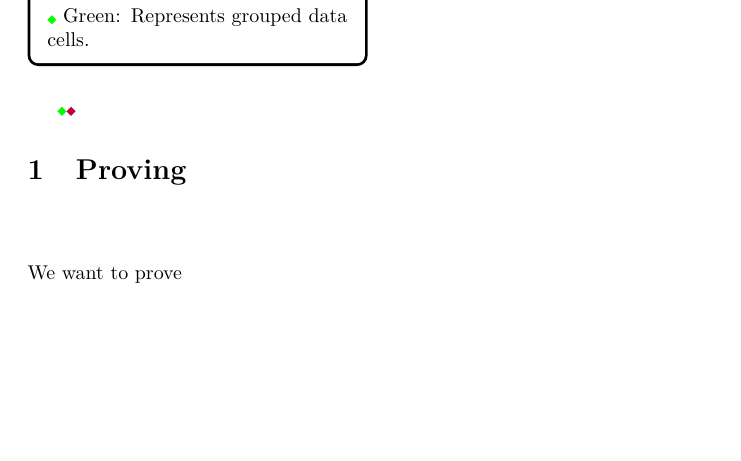
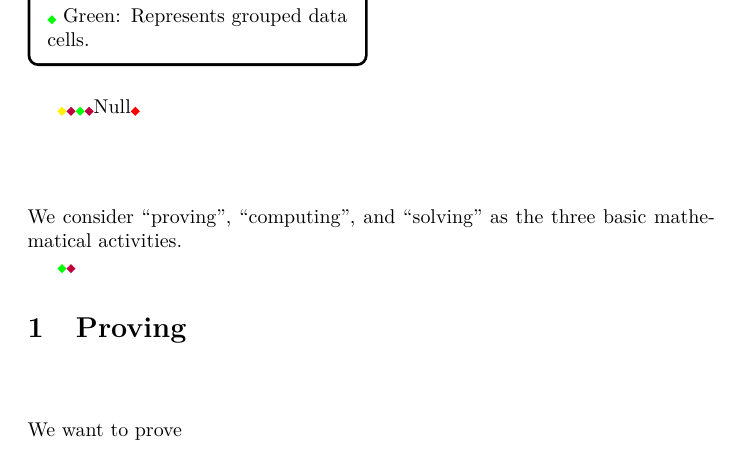
Before and after one commit to heseltime/Tma2TeX, a LaTeX document (tma2tex/FirstTour.tex): part of page 1 of 2, cut so that both start at the same text, the shorter picture padded with empty space. The pictures show the PDF file tma2tex/FirstTour.pdf that the author committed with the source.

Commit message:
Fix Yellow Diamond Bug

```diff
--- a/tma2tex/FirstTour.tex
+++ b/tma2tex/FirstTour.tex
@@ -174,7 +174,7 @@
 % Insert the legend at the desired location
 \legend
 
-%\colordiamond{yellow}\colordiamond{purple}\colordiamond{green}\colordiamond{purple}Null\colordiamond{red}\begingroup \section*{} We consider “proving”, “computing”, and “solving” as the three basic mathematical activities.\endgroup
+\colordiamond{yellow}\colordiamond{purple}\colordiamond{green}\colordiamond{purple}Null\colordiamond{red}\begingroup \section*{} We consider “proving”, “computing”, and “solving” as the three basic mathematical activities.\endgroup
 
 \colordiamond{green}\colordiamond{purple}\section{Proving}
 
```
Also changed, not shown: tma2tex/res/tmaTemplate.tex (+1 -1 lines), tma2tex/FirstTour.pdf, 6 other files.
